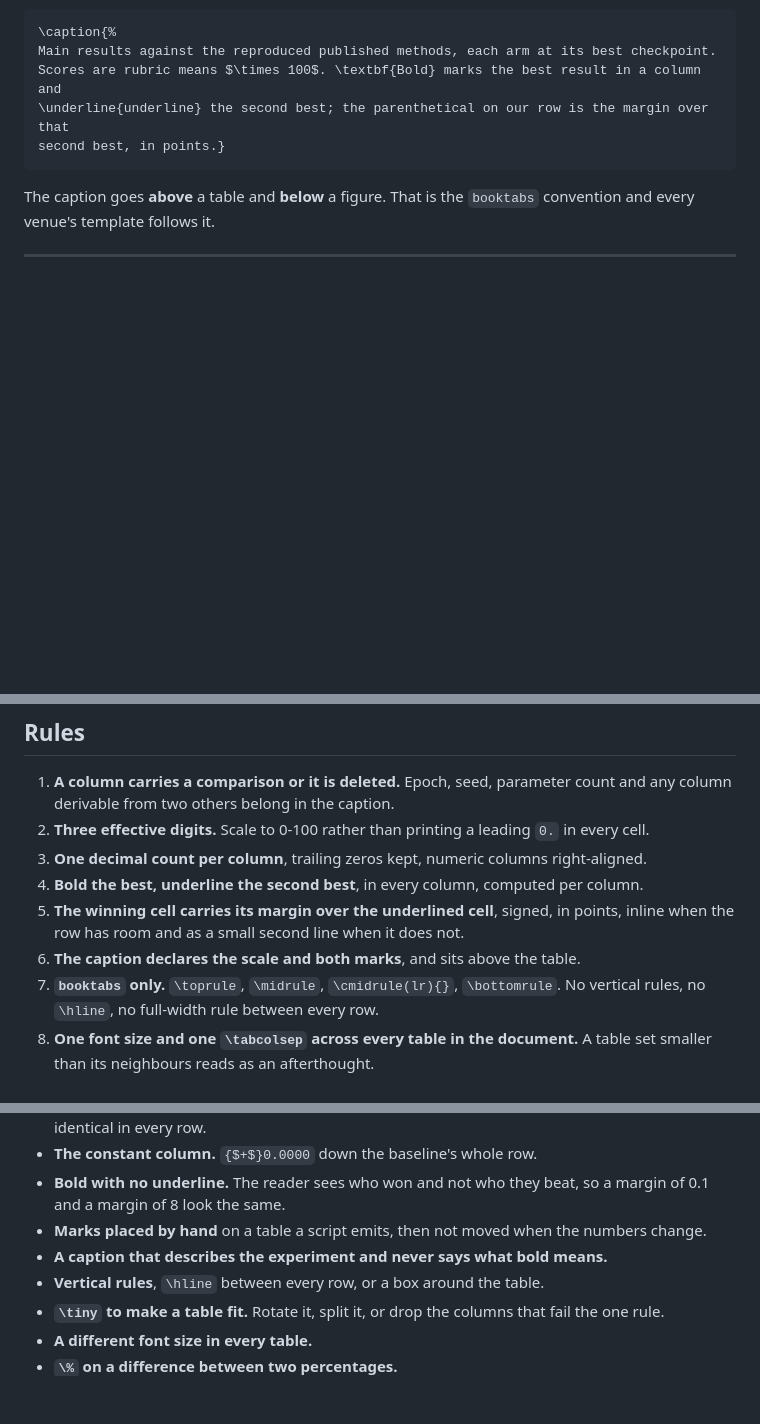
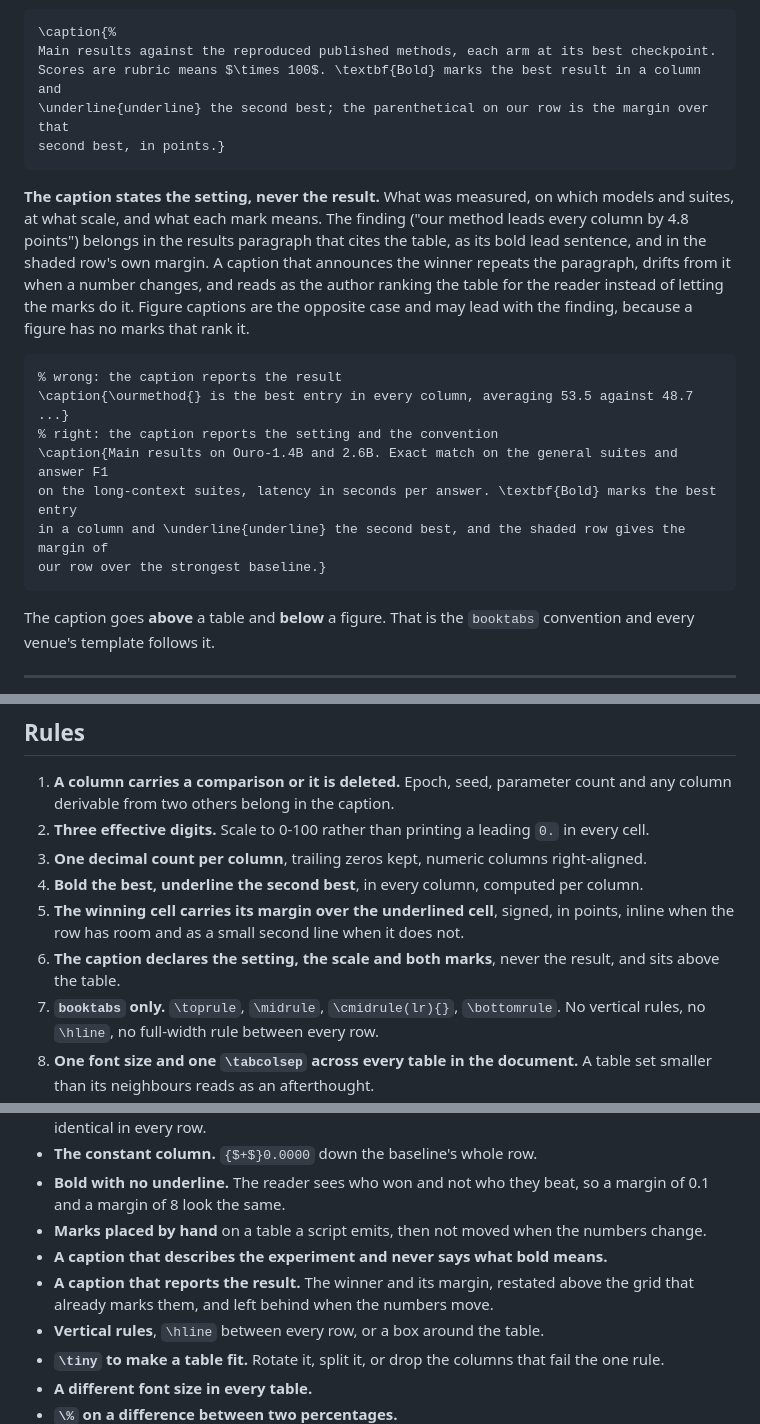
Before and after one commit to Robert-xiaoqiang/dotclaude, a Markdown page: skills/docs-table/SKILL.md, 3 parts joined by grey strips. Rendered like a GitHub page; blank space fills up the shorter version.

Commit message:
docs-table: the caption states the setting, never the result

````diff
--- a/skills/docs-table/SKILL.md
+++ b/skills/docs-table/SKILL.md
@@ -147,6 +147,24 @@ Scores are rubric means $\times 100$. \textbf{Bold} marks the best result in a c
 second best, in points.}
 ```
 
+**The caption states the setting, never the result.** What was measured, on which models and
+suites, at what scale, and what each mark means. The finding ("our method leads every column by
+4.8 points") belongs in the results paragraph that cites the table, as its bold lead sentence, and
+in the shaded row's own margin. A caption that announces the winner repeats the paragraph, drifts
+from it when a number changes, and reads as the author ranking the table for the reader instead of
+letting the marks do it. Figure captions are the opposite case and may lead with the finding,
+because a figure has no marks that rank it.
+
+```latex
+% wrong: the caption reports the result
+\caption{\ourmethod{} is the best entry in every column, averaging 53.5 against 48.7 ...}
+% right: the caption reports the setting and the convention
+\caption{Main results on Ouro-1.4B and 2.6B. Exact match on the general suites and answer F1
+on the long-context suites, latency in seconds per answer. \textbf{Bold} marks the best entry
+in a column and \underline{underline} the second best, and the shaded row gives the margin of
+our row over the strongest baseline.}
+```
+
 The caption goes **above** a table and **below** a figure. That is the `booktabs` convention and
 every venue's template follows it.
 
@@ -160,7 +178,8 @@ every venue's template follows it.
 4. **Bold the best, underline the second best**, in every column, computed per column.
 5. **The winning cell carries its margin over the underlined cell**, signed, in points, inline when
    the row has room and as a small second line when it does not.
-6. **The caption declares the scale and both marks**, and sits above the table.
+6. **The caption declares the setting, the scale and both marks**, never the result, and sits
+   above the table.
 7. **`booktabs` only.** `\toprule`, `\midrule`, `\cmidrule(lr){}`, `\bottomrule`. No vertical rules,
    no `\hline`, no full-width rule between every row.
 8. **One font size and one `\tabcolsep` across every table in the document.** A table set smaller
@@ -264,6 +283,8 @@ typed. The same script feeds the figures.
   margin of 8 look the same.
 - **Marks placed by hand** on a table a script emits, then not moved when the numbers change.
 - **A caption that describes the experiment and never says what bold means.**
+- **A caption that reports the result.** The winner and its margin, restated above the grid that
+  already marks them, and left behind when the numbers move.
 - **Vertical rules**, `\hline` between every row, or a box around the table.
 - **`\tiny` to make a table fit.** Rotate it, split it, or drop the columns that fail the one rule.
 - **A different font size in every table.**
````
